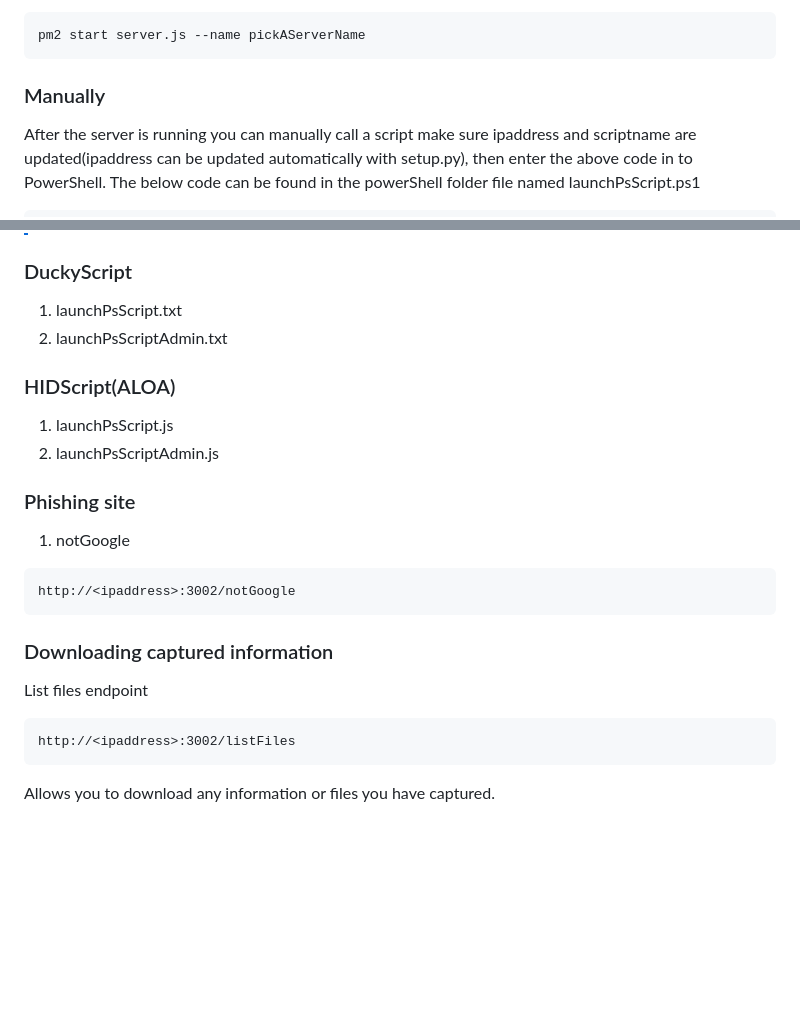
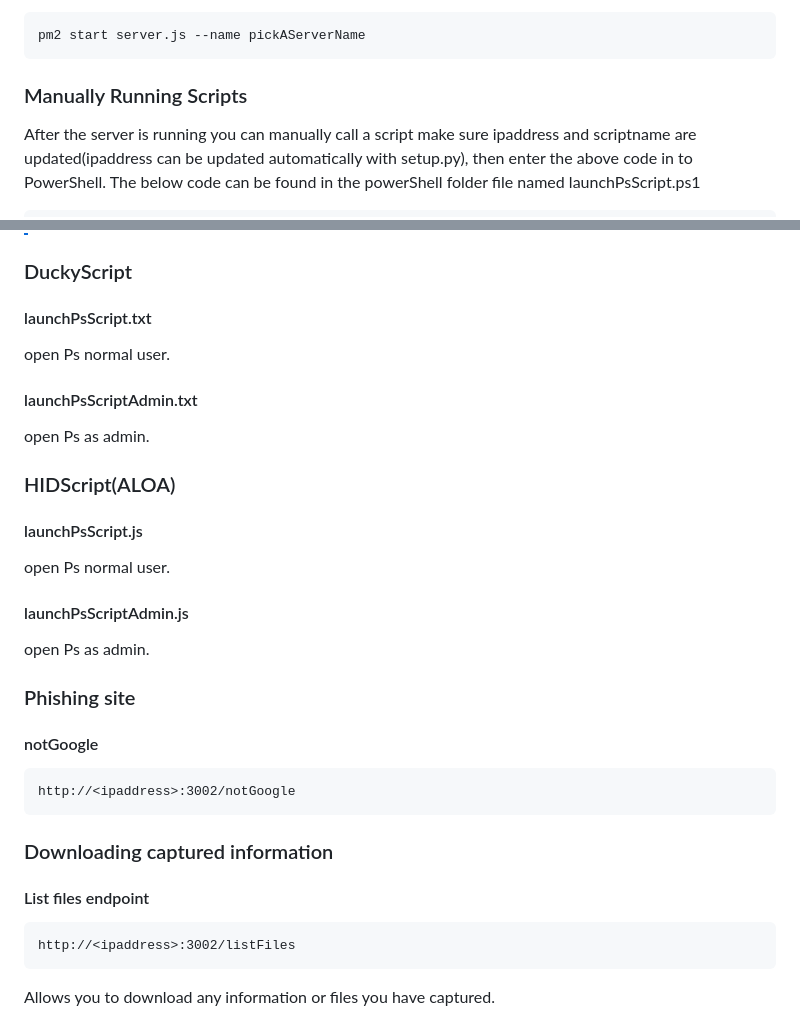
Before and after one commit to Pmacdon15/MacServerFace, a Markdown page: README.md, 2 parts joined by grey strips. Rendered like a GitHub page; blank space fills up the shorter version.

Commit message:
Update README.md with script instructions

````diff
--- a/README.md
+++ b/README.md
@@ -188,7 +188,7 @@ or if you installed pm2
 pm2 start server.js --name pickAServerName
 ```
 
-### Manually
+### Manually Running Scripts
 
 After the server is running you can manually call a script make sure ipaddress and scriptname are updated(ipaddress can be updated automatically with setup.py), then enter the above code in to PowerShell. The below code can be found in the powerShell folder file named launchPsScript.ps1
 
@@ -208,21 +208,27 @@ Other wise you can use an HID injection device and uses one of the trigger scrip
 
 ### DuckyScript
 
-1. launchPsScript.txt
-2. launchPsScriptAdmin.txt
+#### launchPsScript.txt
+open Ps normal user.
+
+#### launchPsScriptAdmin.txt
+open Ps as admin.
 
 ### HIDScript(ALOA)
 
-1. launchPsScript.js
-2. launchPsScriptAdmin.js
+#### launchPsScript.js
+open Ps normal user.
+
+#### launchPsScriptAdmin.js
+open Ps as admin.
 
 ### Phishing site
-1. notGoogle
+#### notGoogle
 ```Html
 http://<ipaddress>:3002/notGoogle
 ```
 ### Downloading captured information
-List files endpoint
+#### List files endpoint
 ```HTML
 http://<ipaddress>:3002/listFiles
 ```
````
Also changed, not shown: other parts of README.md (+1 -1 lines).
